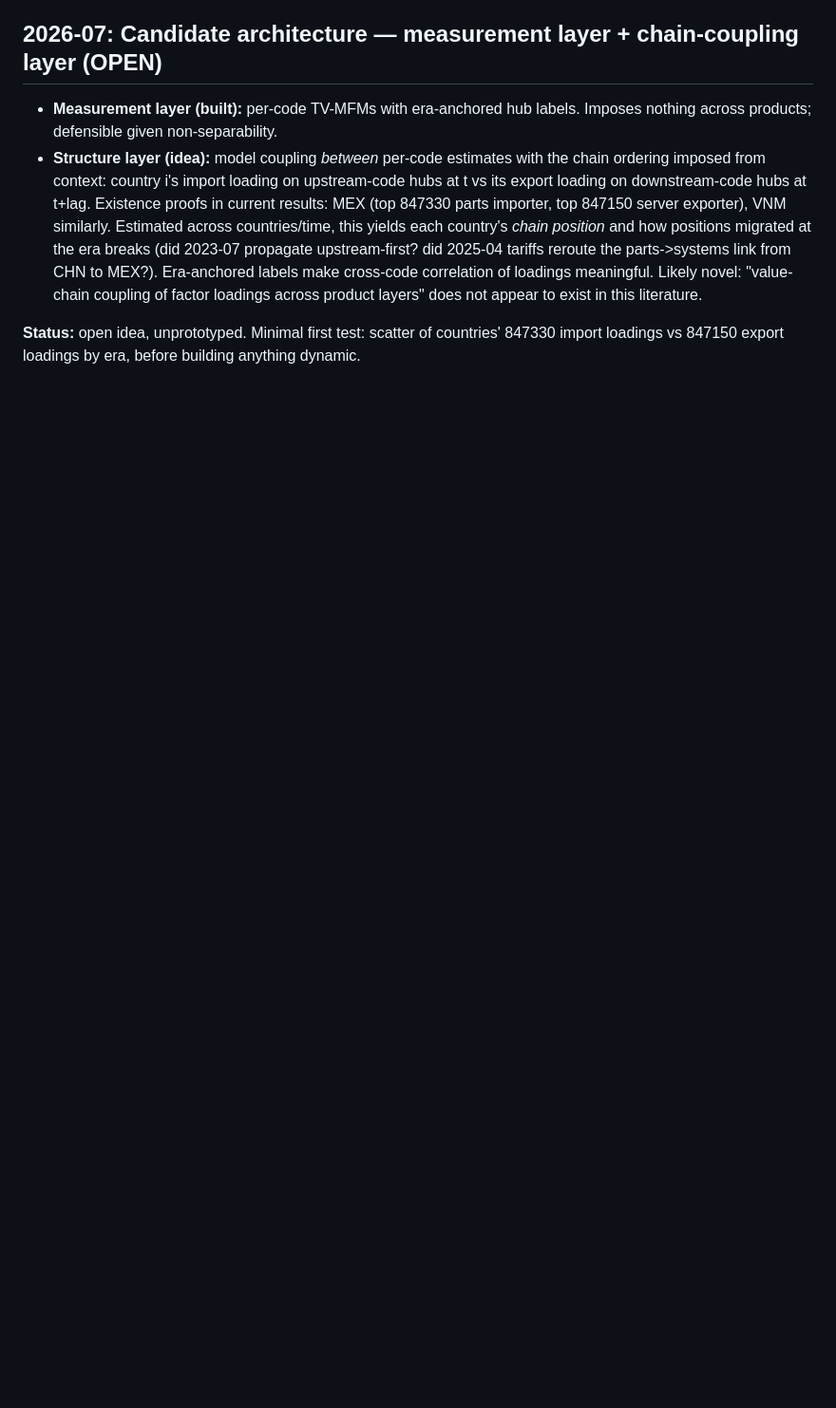
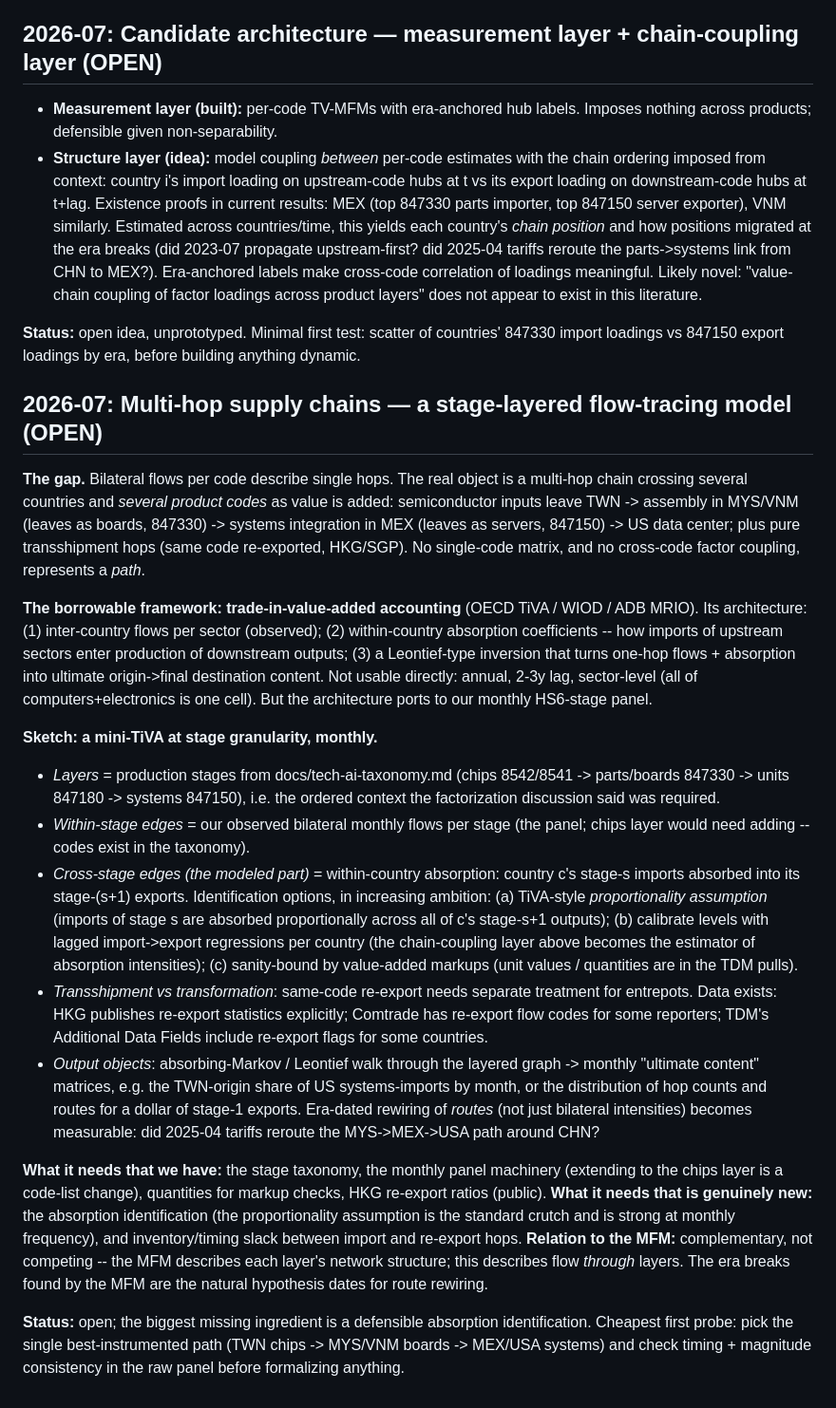
Before and after one commit to jasonzhixinglu/global-export-complexity, a Markdown page: docs/modeling-brainstorm.md, the part around the change. Shown at 95% size. Rendered like a GitHub page; blank space fills up the shorter version.

Commit message:
Brainstorm: stage-layered multi-hop flow-tracing model (mini-TiVA, monthly)
Documents the multi-hop supply-chain gap (paths across countries AND
product codes), the TiVA architecture as the borrowable framework, a
sketch of a stage-layered absorbing-flow model on the monthly panel
(taxonomy stages as layers, within-country absorption as the modeled
part, entrepot re-export treatment, Leontief walk -> ultimate-content
matrices), what we have vs what is genuinely new (absorption
identification), and the cheapest first probe.

Co-Authored-By: Claude Fable 5 <noreply@anthropic.com>

```diff
--- a/docs/modeling-brainstorm.md
+++ b/docs/modeling-brainstorm.md
@@ -64,3 +64,59 @@ directed, time-varying flows with a chain ordering.
 **Status:** open idea, unprototyped. Minimal first test: scatter of countries'
 847330 import loadings vs 847150 export loadings by era, before building anything
 dynamic.
+
+## 2026-07: Multi-hop supply chains — a stage-layered flow-tracing model (OPEN)
+
+**The gap.** Bilateral flows per code describe single hops. The real object is a
+multi-hop chain crossing several countries and *several product codes* as value is
+added: semiconductor inputs leave TWN -> assembly in MYS/VNM (leaves as boards,
+847330) -> systems integration in MEX (leaves as servers, 847150) -> US data center;
+plus pure transshipment hops (same code re-exported, HKG/SGP). No single-code
+matrix, and no cross-code factor coupling, represents a *path*.
+
+**The borrowable framework: trade-in-value-added accounting** (OECD TiVA / WIOD /
+ADB MRIO). Its architecture: (1) inter-country flows per sector (observed);
+(2) within-country absorption coefficients -- how imports of upstream sectors enter
+production of downstream outputs; (3) a Leontief-type inversion that turns one-hop
+flows + absorption into ultimate origin->final destination content. Not usable
+directly: annual, 2-3y lag, sector-level (all of computers+electronics is one cell).
+But the architecture ports to our monthly HS6-stage panel.
+
+**Sketch: a mini-TiVA at stage granularity, monthly.**
+- *Layers* = production stages from docs/tech-ai-taxonomy.md (chips 8542/8541 ->
+  parts/boards 847330 -> units 847180 -> systems 847150), i.e. the ordered context
+  the factorization discussion said was required.
+- *Within-stage edges* = our observed bilateral monthly flows per stage (the panel;
+  chips layer would need adding -- codes exist in the taxonomy).
+- *Cross-stage edges (the modeled part)* = within-country absorption: country c's
+  stage-s imports absorbed into its stage-(s+1) exports. Identification options, in
+  increasing ambition: (a) TiVA-style *proportionality assumption* (imports of stage
+  s are absorbed proportionally across all of c's stage-s+1 outputs); (b) calibrate
+  levels with lagged import->export regressions per country (the chain-coupling
+  layer above becomes the estimator of absorption intensities); (c) sanity-bound by
+  value-added markups (unit values / quantities are in the TDM pulls).
+- *Transshipment vs transformation*: same-code re-export needs separate treatment
+  for entrepots. Data exists: HKG publishes re-export statistics explicitly;
+  Comtrade has re-export flow codes for some reporters; TDM's Additional Data
+  Fields include re-export flags for some countries.
+- *Output objects*: absorbing-Markov / Leontief walk through the layered graph ->
+  monthly "ultimate content" matrices, e.g. the TWN-origin share of US
+  systems-imports by month, or the distribution of hop counts and routes for a
+  dollar of stage-1 exports. Era-dated rewiring of *routes* (not just bilateral
+  intensities) becomes measurable: did 2025-04 tariffs reroute the MYS->MEX->USA
+  path around CHN?
+
+**What it needs that we have:** the stage taxonomy, the monthly panel machinery
+(extending to the chips layer is a code-list change), quantities for markup checks,
+HKG re-export ratios (public).
+**What it needs that is genuinely new:** the absorption identification (the
+proportionality assumption is the standard crutch and is strong at monthly
+frequency), and inventory/timing slack between import and re-export hops.
+**Relation to the MFM:** complementary, not competing -- the MFM describes each
+layer's network structure; this describes flow *through* layers. The era breaks
+found by the MFM are the natural hypothesis dates for route rewiring.
+
+**Status:** open; the biggest missing ingredient is a defensible absorption
+identification. Cheapest first probe: pick the single best-instrumented path
+(TWN chips -> MYS/VNM boards -> MEX/USA systems) and check timing + magnitude
+consistency in the raw panel before formalizing anything.
```
